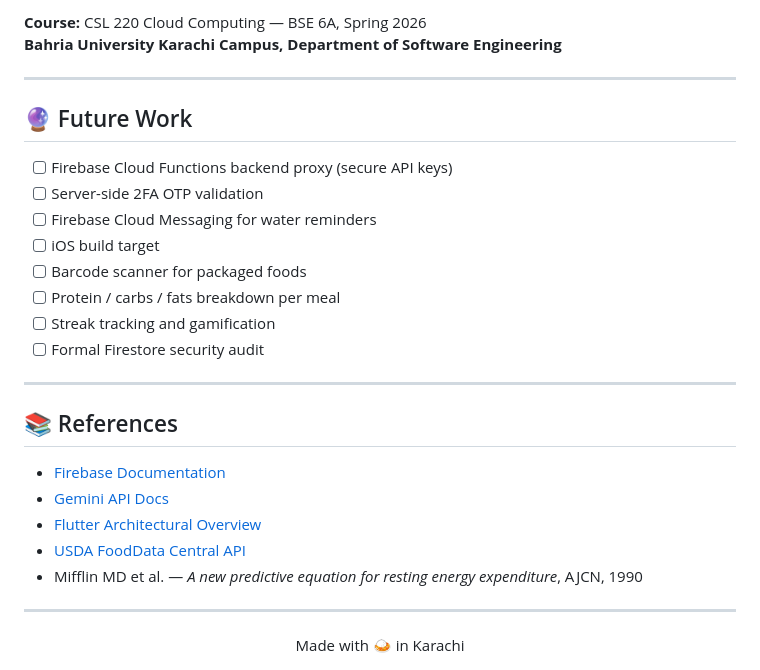
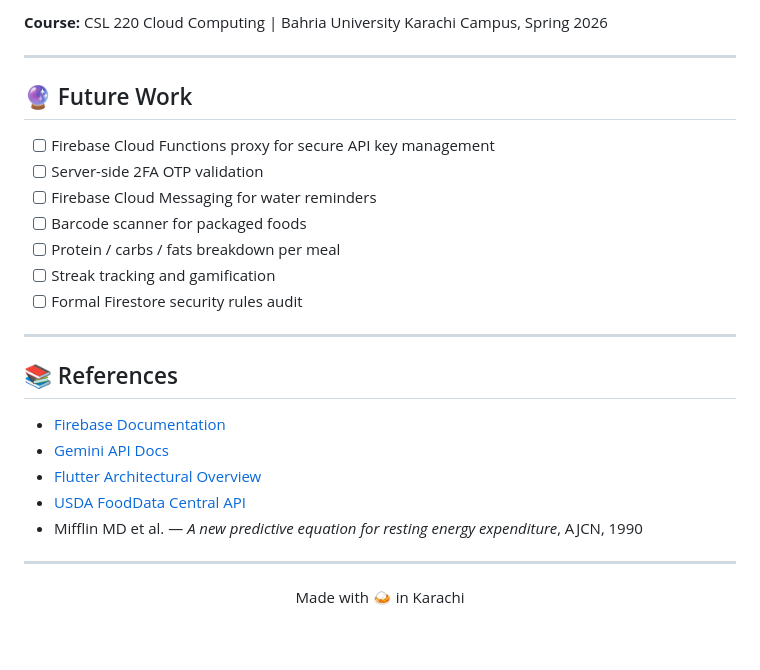
Before and after one commit to FahadBinNasir/desi_fit, a Markdown page: README.md, the part around one of its changes. GitHub-like rendering; blank space fills up the shorter version.

```diff
--- a/README.md
+++ b/README.md
@@ -169,19 +170,17 @@ flutter run
 
-**Course:** CSL 220 Cloud Computing — BSE 6A, Spring 2026
-**Bahria University Karachi Campus, Department of Software Engineering**
+**Course:** CSL 220 Cloud Computing | Bahria University Karachi Campus, Spring 2026
 
 ---
 
 ## 🔮 Future Work
 
-- [ ] Firebase Cloud Functions backend proxy (secure API keys)
+- [ ] Firebase Cloud Functions proxy for secure API key management
 - [ ] Server-side 2FA OTP validation
 - [ ] Firebase Cloud Messaging for water reminders
-- [ ] iOS build target
 - [ ] Barcode scanner for packaged foods
 - [ ] Protein / carbs / fats breakdown per meal
 - [ ] Streak tracking and gamification
-- [ ] Formal Firestore security audit
+- [ ] Formal Firestore security rules audit
 
 ---
 
@@ -196,7 +195,5 @@ flutter run
 ---
 
 <div align="center">
-
 Made with 🍛 in Karachi
-
 </div>
```
Also changed, not shown: other parts of README.md (+38 -37 lines).
